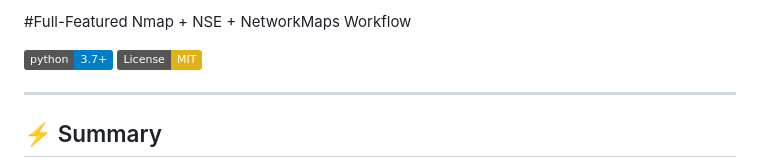
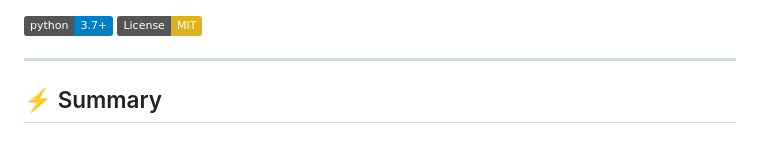
Before and after one commit to EAName/Full_workflow_NMap_NSE_Scripts, a Markdown page: README.md, the part around the change. Rendered like a GitHub page; badges without logos.

```diff
--- a/README.md
+++ b/README.md
@@ -1,5 +1,3 @@
-#Full-Featured Nmap + NSE + NetworkMaps Workflow
-
 [![Python](https://img.shields.io/badge/python-3.7%2B-blue.svg)](https://www.python.org/)
 [![License: MIT](https://img.shields.io/badge/License-MIT-yellow.svg)](LICENSE)
 
```
